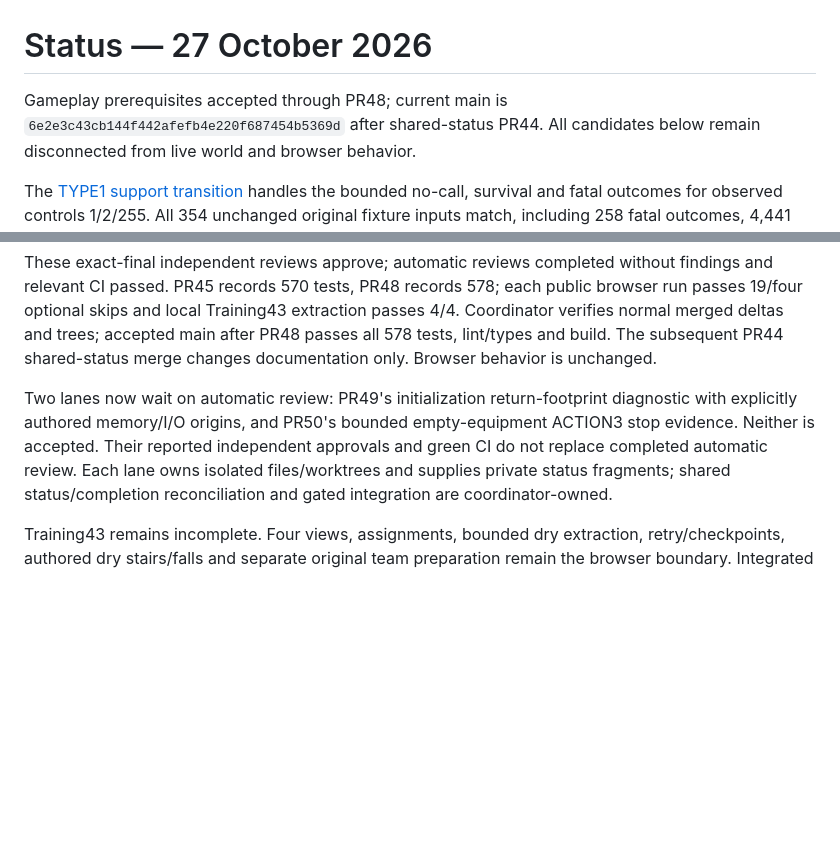
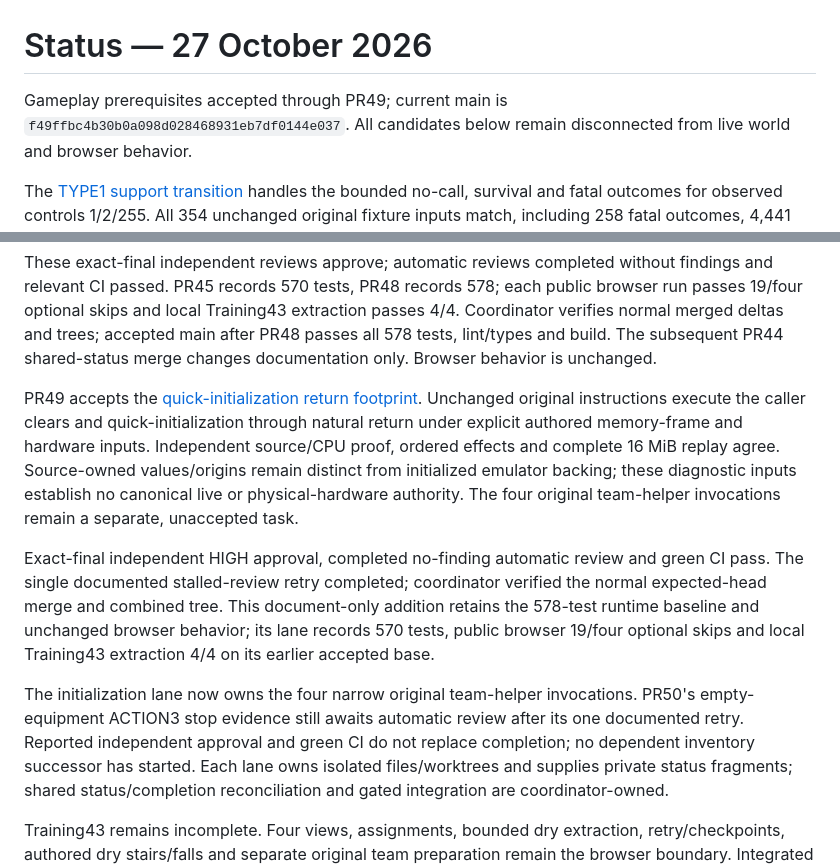
Before and after one commit to derekrivers/HiredGuns, a Markdown page: STATUS.md, 2 parts joined by grey strips. Rendered like a GitHub page; blank space fills up the shorter version.

Commit message:
Record accepted initialization footprint and next bounded task

```diff
--- a/STATUS.md
+++ b/STATUS.md
@@ -1,7 +1,7 @@
 # Status — 27 October 2026
 
-Gameplay prerequisites accepted through PR48; current main is
-`6e2e3c43cb144f442afefb4e220f687454b5369d` after shared-status PR44.
+Gameplay prerequisites accepted through PR49; current main is
+`f49ffbc4b30b0a098d028468931eb7df0144e037`.
 All candidates below remain disconnected from live world and browser behavior.
 
 The [TYPE1 support transition](docs/type1-support-contract.md) handles the bounded
@@ -91,10 +91,25 @@ extraction passes 4/4. Coordinator verifies normal merged deltas and trees;
 accepted main after PR48 passes all 578 tests, lint/types and build. The subsequent
 PR44 shared-status merge changes documentation only. Browser behavior is unchanged.
 
-Two lanes now wait on automatic review: PR49's initialization return-footprint
-diagnostic with explicitly authored memory/I/O origins, and PR50's bounded
-empty-equipment ACTION3 stop evidence. Neither is accepted. Their reported
-independent approvals and green CI do not replace completed automatic review.
+PR49 accepts the [quick-initialization return footprint](docs/team-initialization-footprint.md).
+Unchanged original instructions execute the caller clears and quick-initialization
+through natural return under explicit authored memory-frame and hardware inputs.
+Independent source/CPU proof, ordered effects and complete 16 MiB replay agree.
+Source-owned values/origins remain distinct from initialized emulator backing;
+these diagnostic inputs establish no canonical live or physical-hardware authority.
+The four original team-helper invocations remain a separate, unaccepted task.
+
+Exact-final independent HIGH approval, completed no-finding automatic review and
+green CI pass. The single documented stalled-review retry completed; coordinator
+verified the normal expected-head merge and combined tree. This document-only
+addition retains the 578-test runtime baseline and unchanged browser behavior;
+its lane records 570 tests, public browser 19/four optional skips and local
+Training43 extraction 4/4 on its earlier accepted base.
+
+The initialization lane now owns the four narrow original team-helper invocations.
+PR50's empty-equipment ACTION3 stop evidence still awaits automatic review after
+its one documented retry. Reported independent approval and green CI do not
+replace completion; no dependent inventory successor has started.
 Each lane owns isolated files/worktrees and supplies private status fragments;
 shared status/completion reconciliation and gated integration are coordinator-owned.
 
```
Also changed, not shown: docs/training43-completion.md (+17 -4 lines).
